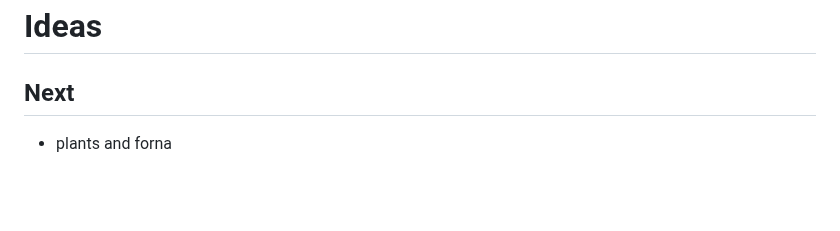
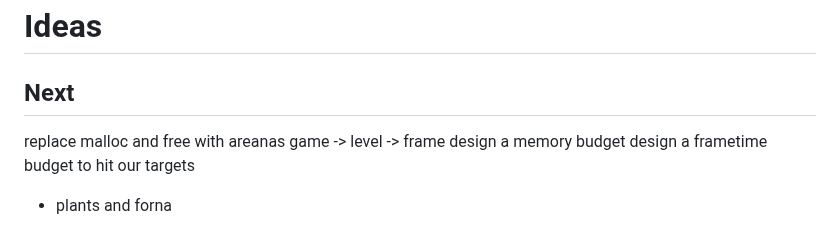
Before and after one commit to willbr/quake1.ai, a Markdown page: ideas.md, the part around the change. Rendered like a GitHub page; blank space fills up the shorter version.

Commit message:
docs(ideas): add arena allocator + memory/frametime budget to Next
Co-Authored-By: Claude Opus 4.8 (1M context) <noreply@anthropic.com>

```diff
--- a/ideas.md
+++ b/ideas.md
@@ -1,6 +1,10 @@
 # Ideas
 
 ## Next
+
+replace malloc and free with areanas game -> level -> frame
+design a memory budget
+design a frametime budget to hit our targets
 
 * plants and forna
     * grass
```
